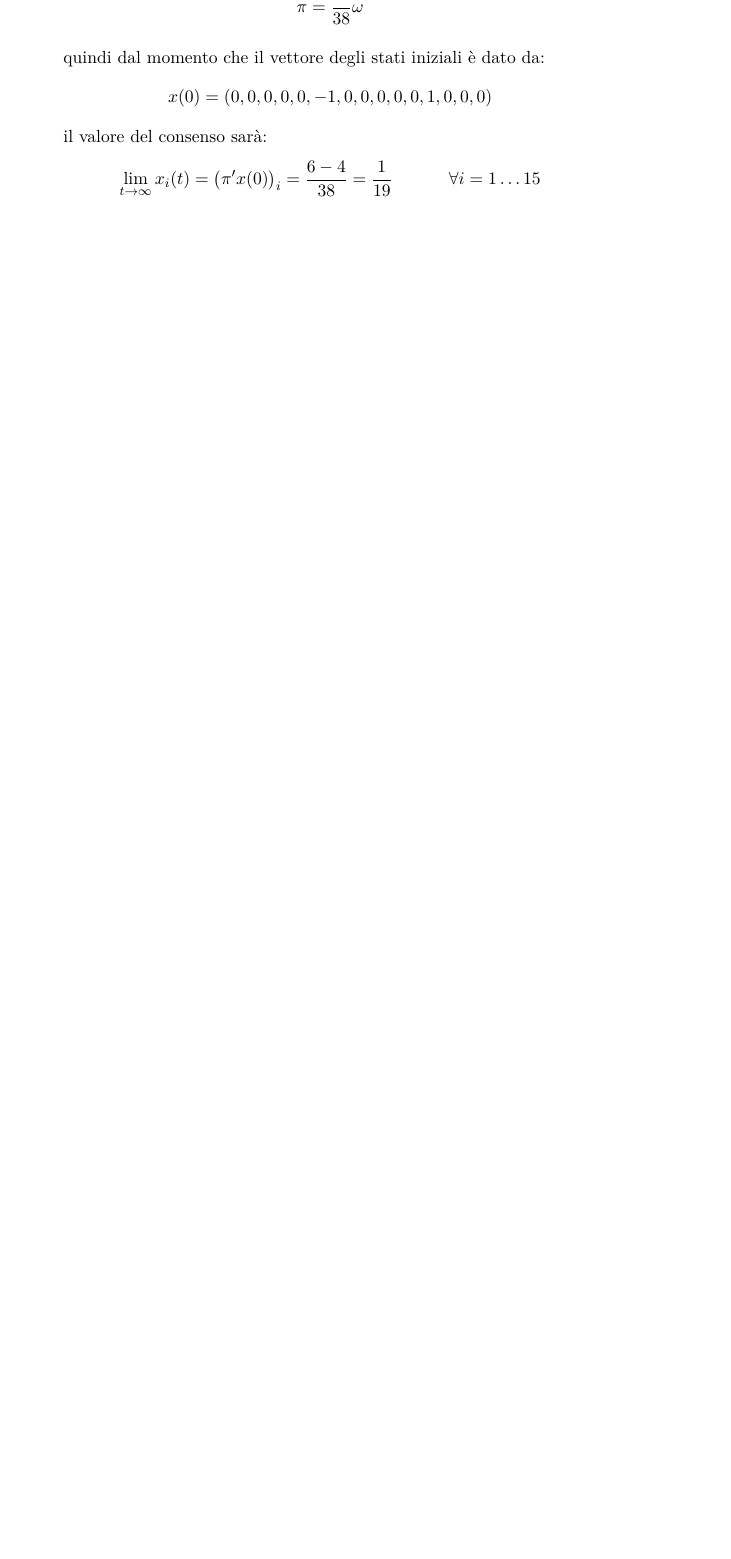
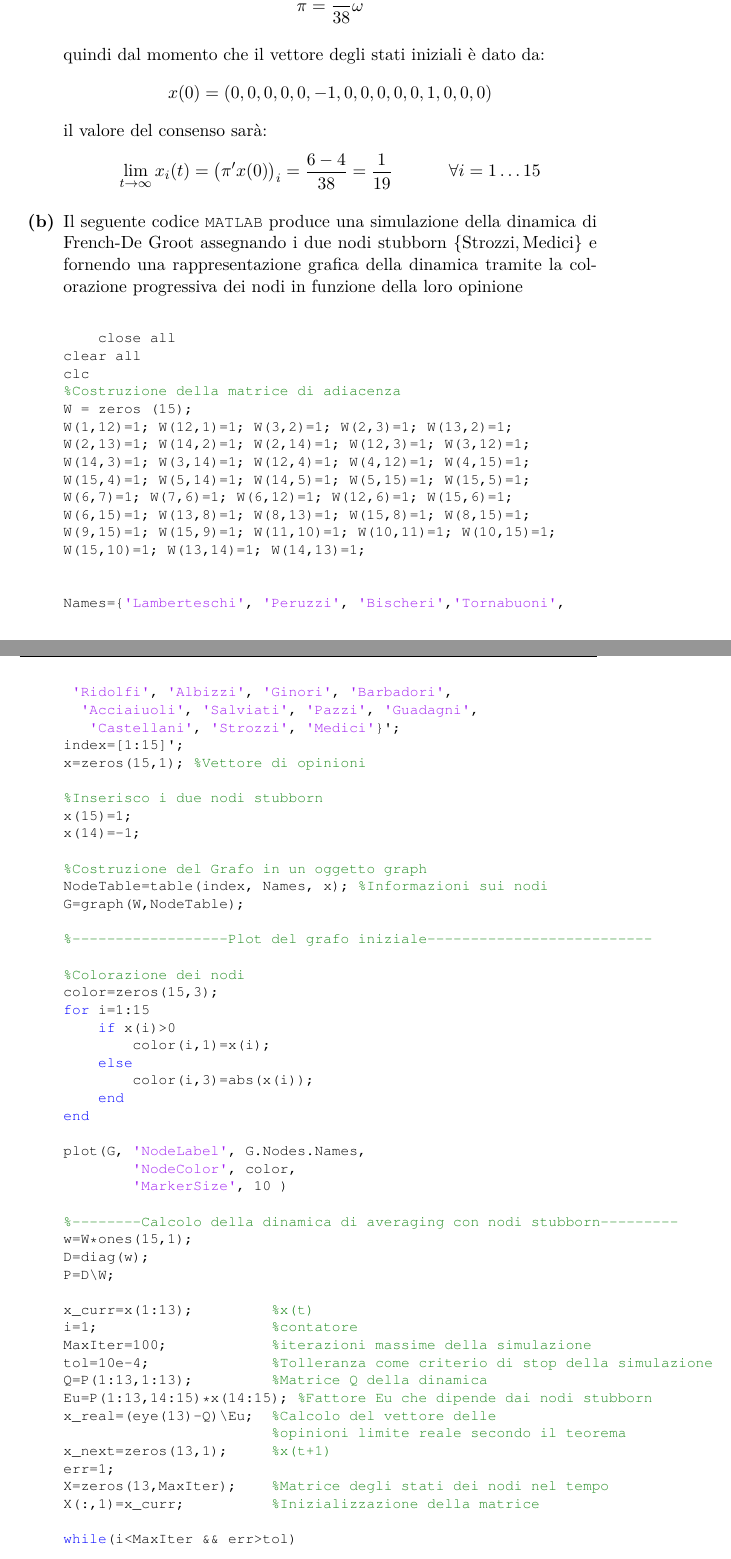
Before and after one commit to giulio524/Dym_Net_HW1, a LaTeX problem sheet (homework.tex): part of page 7 of 7 before the commit and two parts of pages 7 and 8 of 11 after it, the two joined at a grey line, cut so that both start at the same text, the shorter picture padded with empty space. Compiled offline with pdfLaTeX.

Commit message:
Inserito codice matlab e immagini

```diff
--- a/homework.tex
+++ b/homework.tex
@@ -19,7 +19,9 @@
 \usepackage{hyperref}
 \usepackage{bbm}
 \usepackage{amsmath}
-
+\usepackage{mcode}
+\usepackage{epstopdf}
+\usepackage{subcaption}
 
 \begin{document}
 \maketitle
@@ -297,3 +299,75 @@
   \begin{align*}
     \lim\limits_{t \rightarrow \infty} x_i(t) = \left(\pi'x(0)\right)_i = \frac{6-4}{38}=\frac{1}{19} && \forall i=1\dots 15
   \end{align*}
+
+  %--------------CODICE MATLAB------------------------------------------------
+  \questionpart
+  Il seguente codice \mcode{MATLAB} produce una simulazione della dinamica di French-De Groot assegnando i due nodi stubborn \(\{\text{Strozzi}, \text{Medici}\}\) e fornendo una rappresentazione grafica della dinamica tramite la colorazione progressiva dei nodi in funzione della loro opinione
+  \begin{lstlisting}
+    close all
+clear all
+clc
+%Costruzione della matrice di adiacenza
+W = zeros (15);
+W(1,12)=1; W(12,1)=1; W(3,2)=1; W(2,3)=1; W(13,2)=1;
+W(2,13)=1; W(14,2)=1; W(2,14)=1; W(12,3)=1; W(3,12)=1;
+W(14,3)=1; W(3,14)=1; W(12,4)=1; W(4,12)=1; W(4,15)=1;
+W(15,4)=1; W(5,14)=1; W(14,5)=1; W(5,15)=1; W(15,5)=1;
+W(6,7)=1; W(7,6)=1; W(6,12)=1; W(12,6)=1; W(15,6)=1;
+W(6,15)=1; W(13,8)=1; W(8,13)=1; W(15,8)=1; W(8,15)=1;
+W(9,15)=1; W(15,9)=1; W(11,10)=1; W(10,11)=1; W(10,15)=1;
+W(15,10)=1; W(13,14)=1; W(14,13)=1;
+
+
+Names={'Lamberteschi', 'Peruzzi', 'Bischeri','Tornabuoni',
+ 'Ridolfi', 'Albizzi', 'Ginori', 'Barbadori',
+  'Acciaiuoli', 'Salviati', 'Pazzi', 'Guadagni',
+   'Castellani', 'Strozzi', 'Medici'}';
+index=[1:15]';
+x=zeros(15,1); %Vettore di opinioni
+
+%Inserisco i due nodi stubborn
+x(15)=1;
+x(14)=-1;
+
+%Costruzione del Grafo in un oggetto graph
+NodeTable=table(index, Names, x); %Informazioni sui nodi
+G=graph(W,NodeTable);
+
+%------------------Plot del grafo iniziale--------------------------
+
+%Colorazione dei nodi
+color=zeros(15,3);
+for i=1:15
+    if x(i)>0
+        color(i,1)=x(i);
+    else
+        color(i,3)=abs(x(i));
+    end
+end
+
+plot(G, 'NodeLabel', G.Nodes.Names,
+        'NodeColor', color,
+        'MarkerSize', 10 )
+
+%--------Calcolo della dinamica di averaging con nodi stubborn---------
+w=W*ones(15,1);
+D=diag(w);
+P=D\W;
+
+x_curr=x(1:13);         %x(t)
+i=1;                    %contatore
+MaxIter=100;            %iterazioni massime della simulazione
+tol=10e-4;              %Tolleranza come criterio di stop della simulazione
+Q=P(1:13,1:13);         %Matrice Q della dinamica
+Eu=P(1:13,14:15)*x(14:15); %Fattore Eu che dipende dai nodi stubborn
+x_real=(eye(13)-Q)\Eu;  %Calcolo del vettore delle
+                        %opinioni limite reale secondo il teorema
+x_next=zeros(13,1);     %x(t+1)
+err=1;
+X=zeros(13,MaxIter);    %Matrice degli stati dei nodi nel tempo
+X(:,1)=x_curr;          %Inizializzazione della matrice
+
+while(i<MaxIter && err>tol)
+
+    x_next=Q*x_curr+Eu; %DINAMICA DI AVERAGING CON NODI STUBBORN
```
Also changed, not shown: Grafo_25_iter.eps (added), Grafo_2_iterazioni.eps (added), Stato_Iniziale_grafo.eps (added), Traiettoria_opinioni.eps (added), homework.pdf, homework.tex (79 more changed lines), 9 other files.
